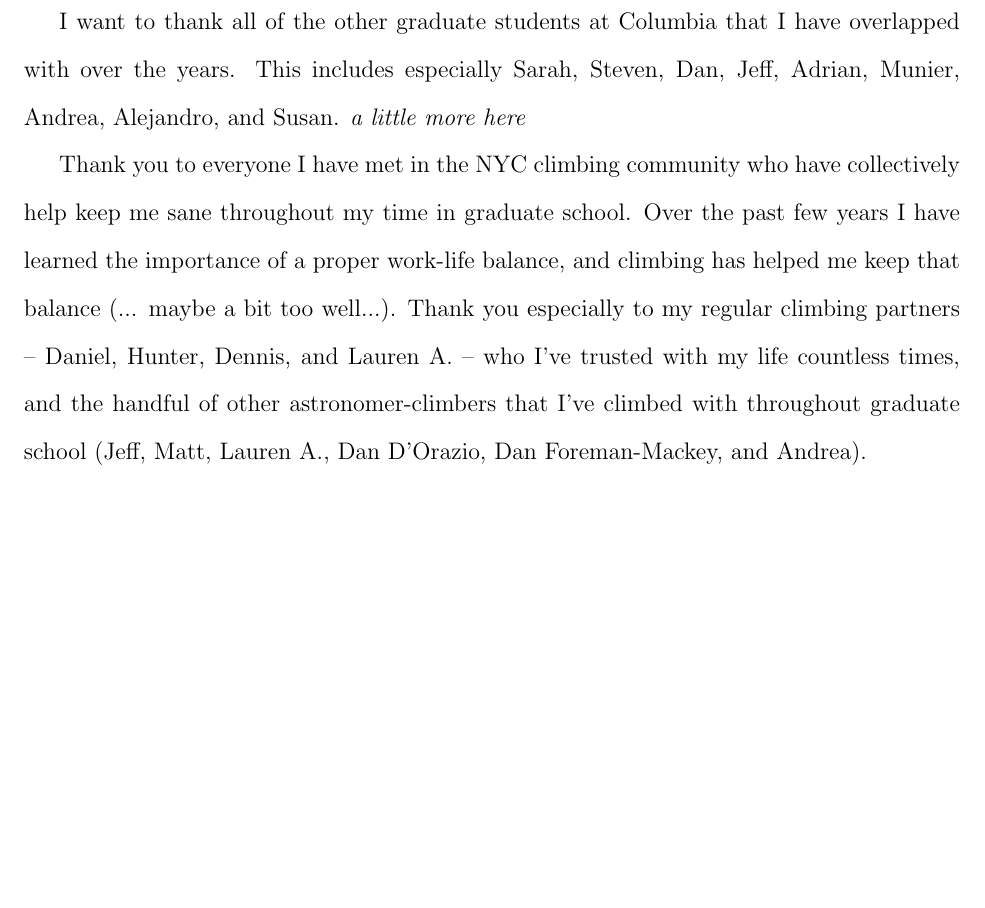
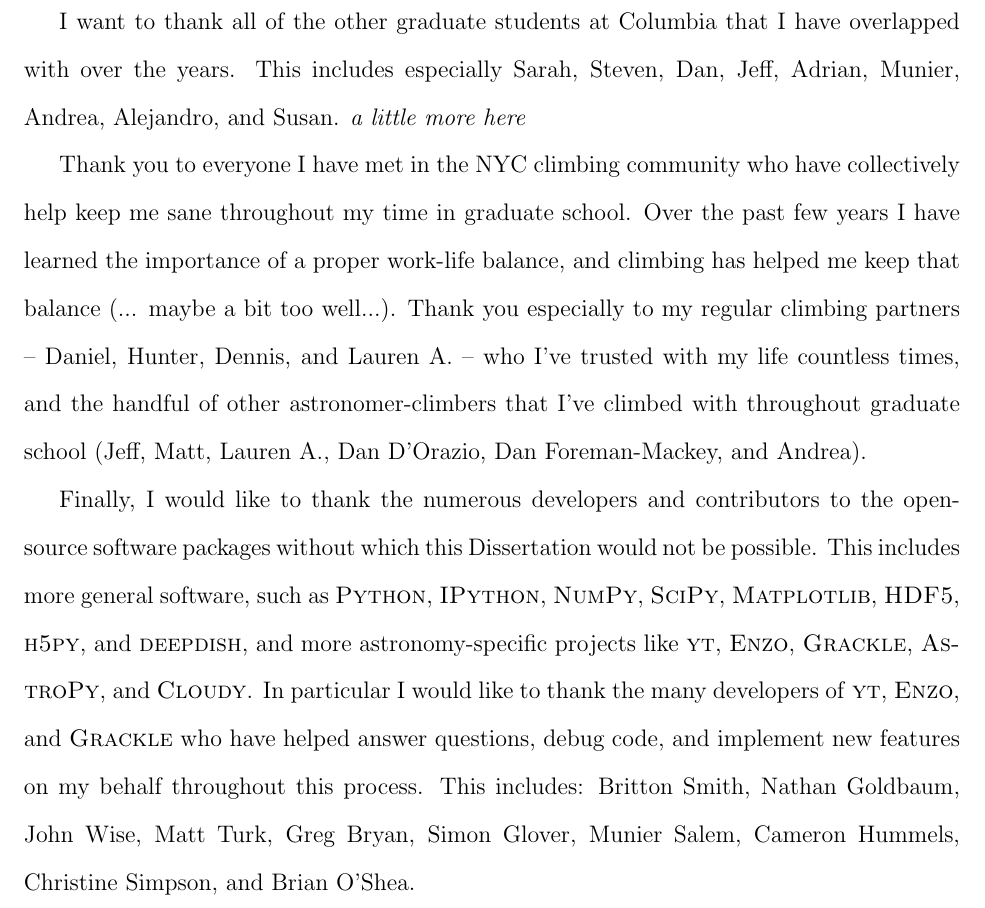
Before and after one commit to aemerick/Papers, a LaTeX thesis (thesis/thesis.tex, which reads thesis/acknowledgments.tex): part of page 23 of 223 before the commit and part of page 23 of 224 after it, cut so that both start at the same text, the shorter picture padded with empty space. Compiled offline with pdfLaTeX.

Commit message:
adding software

```diff
--- a/thesis/acknowledgments.tex
+++ b/thesis/acknowledgments.tex
@@ -33,6 +33,18 @@ with my life countless times, and the handful of other astronomer-climbers that
 climbed with throughout graduate school (Jeff, Matt, Lauren A., Dan D'Orazio,
 Dan Foreman-Mackey, and Andrea).
 
+Finally, I would like to thank the numerous developers and contributors to the
+open-source software packages without which this \dissertation would not be
+possible. This includes more general software, such as \textsc{Python}, \textsc{IPython}, \textsc{NumPy},
+\textsc{SciPy}, \textsc{Matplotlib}, \textsc{HDF5}, \textsc{h5py},
+and \textsc{deepdish}, and more astronomy-specific projects like  \textsc{yt}, \textsc{Enzo},
+\textsc{Grackle}, \textsc{AstroPy}, and \textsc{Cloudy}. In particular I would like
+to thank the many developers of \textsc{yt}, \textsc{Enzo}, and \textsc{Grackle}
+who have helped answer questions, debug code, and implement new features on
+my behalf throughout this process. This includes: Britton Smith, Nathan Goldbaum,
+John Wise, Matt Turk, Greg Bryan, Simon Glover, Munier Salem, Cameron Hummels,
+Christine Simpson, and Brian O'Shea.
+
 \vspace{1.8cm}
 2019, New York, NY
 
```
